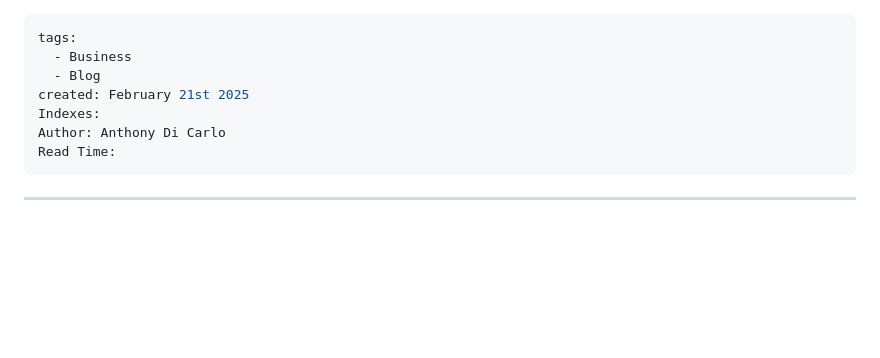
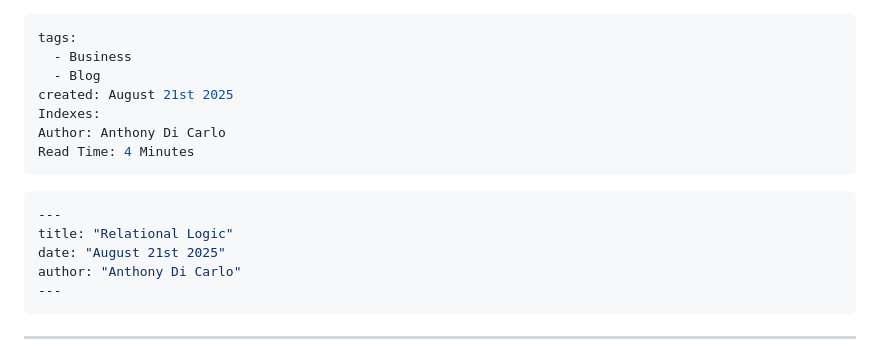
Before and after one commit to AnthonyDiCarlo/Blog, a Markdown page: blogs/Relational Logic.md, the part around the change. Drawn GitHub-style; blank space fills up the shorter version.

Commit message:
vault backup: 2025-08-22 11:06:27

````diff
--- a/blogs/Relational Logic.md
+++ b/blogs/Relational Logic.md
@@ -2,12 +2,18 @@
 tags:
   - Business
   - Blog
-created: February 21st 2025
+created: August 21st 2025
 Indexes:
 Author: Anthony Di Carlo
-Read Time:
+Read Time: 4 Minutes
 ---
-
+```yaml
+---
+title: "Relational Logic"
+date: "August 21st 2025"
+author: "Anthony Di Carlo"
+---
+```
 ---
 # Relational Logic: Why Your Business Data Silos Are Bleeding Money
 
````
